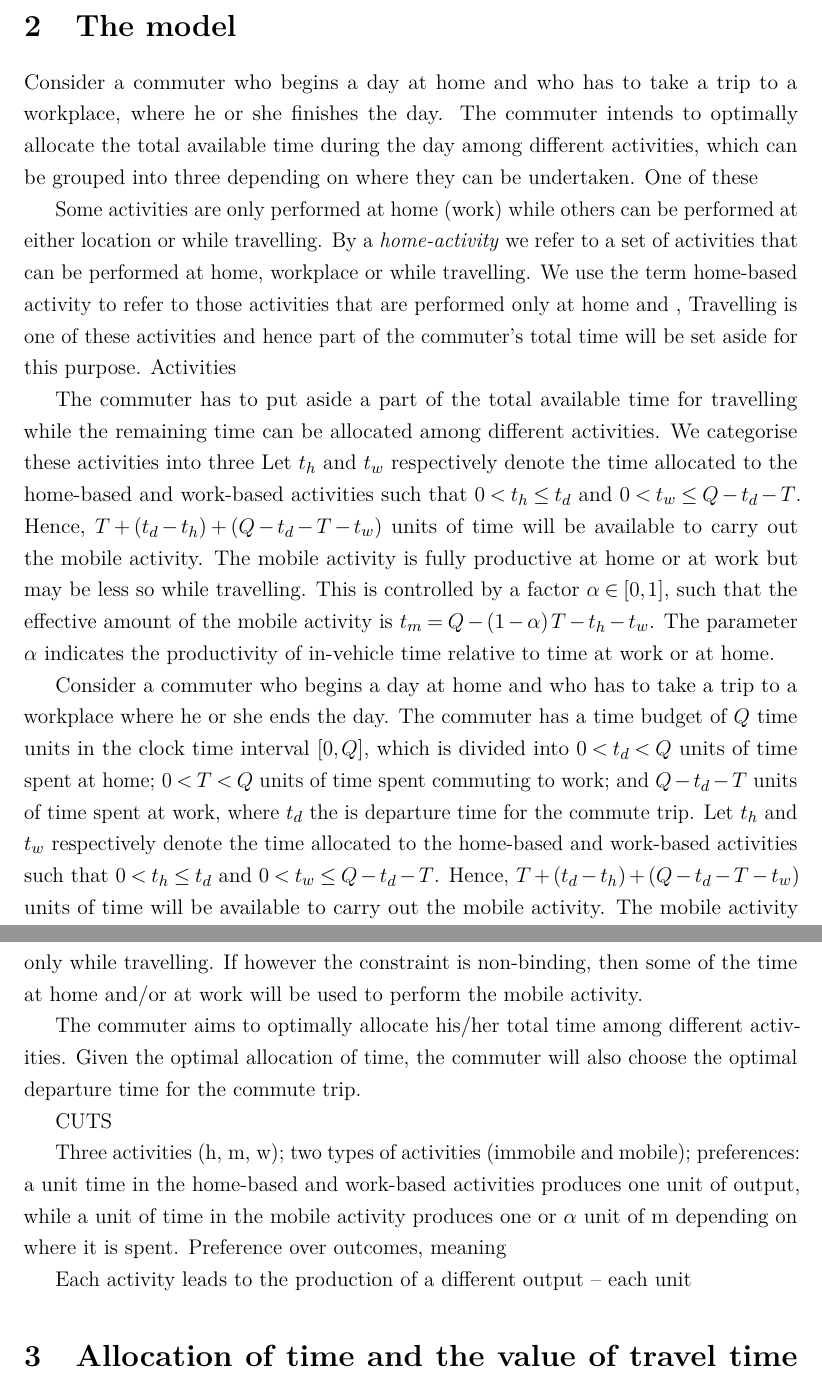
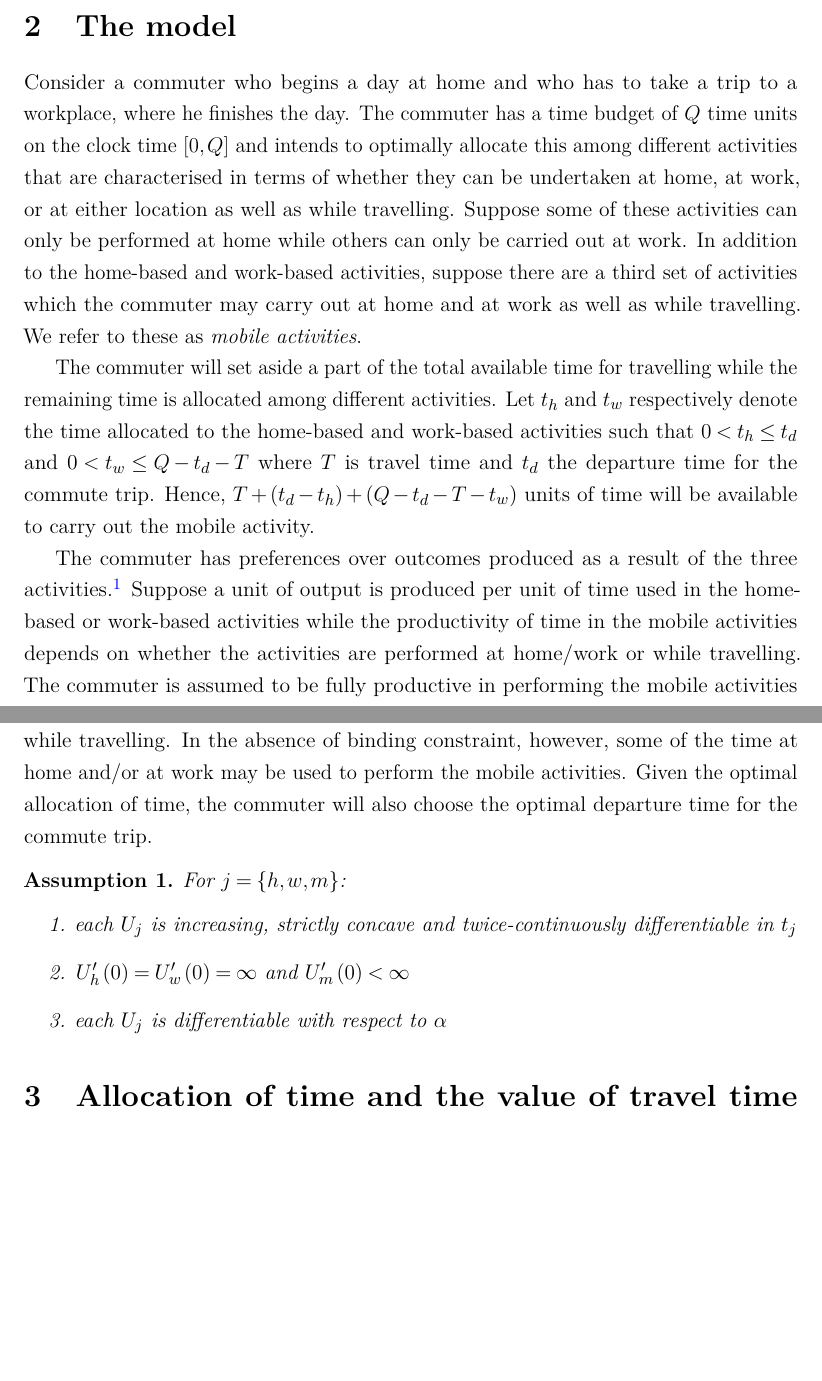
Before and after one commit to derecode/VOT_with_automation, a LaTeX paper (main.tex): two parts of pages 2 and 4 of 18 before the commit and two parts of pages 2 and 3 of 17 after it, joined at a grey line, cut so that both start at the same text, the shorter picture padded with empty space. Compiled offline with pdfLaTeX.

Commit message:
Updates from Overleaf

```diff
--- a/main.tex
+++ b/main.tex
@@ -58,6 +58,10 @@
 \fi
 \theoremstyle{plain}
 \newtheorem{prop}{\protect\propositionname}
+
+\theoremstyle{plain}
+\newtheorem{assumption}{\protect\assumptionname}
+
 \newlist{casenv}{enumerate}{4}
 \setlist[casenv]{leftmargin=*,align=left,widest={iiii}}
 \setlist[casenv,1]{label={{\itshape\ \casename} \arabic*.},ref=\arabic*}
@@ -71,6 +75,7 @@
 \providecommand{\definitionname}{Definition}
 \providecommand{\propositionname}{Proposition}
 \providecommand{\theoremname}{Theorem}
+\providecommand{\assumptionname}{Assumption}
 
 
 \begin{document}
@@ -99,11 +104,11 @@ We built a model that examines how a commuter optimally allocates his/her time b
 The rest of the paper is organised as follows. The next section sets out the model set up and foundation for the rest of the paper. The third and fourth sections analyse the optimal allocation of time among different activities and the value of travel time, value of reliability and value of headway when trip duration is random or deterministic. The final section provides a summary of our findings and concluding remarks.
 
 \section{The model}
+\label{sec:model}
 
-Consider a commuter who begins a day at home and who has to take a trip to a workplace, where he or she finishes the day. The commuter intends to optimally allocate the total available time during the day among different activities, which can be grouped into three depending on where they can be undertaken. One of these
+Consider a commuter who begins a day at home and who has to take a trip to a workplace, where he finishes the day. The commuter has a time budget of $Q$ time units on the clock time $[0, Q]$ and intends to optimally allocate this among different activities that are characterised in terms of whether they can be undertaken at home, at work, or at either location as well as while travelling. Suppose some of these activities can only be performed at home while others can only be carried out at work. In addition to the home-based and work-based activities, suppose there are a third set of activities which the commuter may carry out at home and at work as well as while travelling. We refer to these as \textit{mobile activities}.
 
-Some activities are only performed at home (work) while others can be performed at either location or while travelling. By a \textit{home-activity} we refer to a set  of activities that can be performed at home, workplace or while travelling. We use the term home-based activity to refer to those activities that are performed only at home and , Travelling is one of these activities and hence part of the commuter's total time will be set aside for this purpose. Activities
+The commuter will set aside a part of the total available time for travelling while the remaining time is allocated among different activities. Let $t_{h}$ and $t_{w}$ respectively denote the time allocated to the home-based and work-based activities such that $0<t_{h}\leq t_{d}$ and $0<t_{w}\leq Q-t_{d}-T$ where $T$ is travel time and $t_d$ the departure time for the commute trip. Hence, $T+\left(t_{d}-t_{h}\right)+\left(Q-t_{d}-T-t_{w}\right)$ units of time will be available to carry out the mobile activity.
 
-The commuter has to put aside a part of the total available time for travelling while the remaining time can be allocated among different activities. We categorise these activities into three Let $t_{h}$ and $t_{w}$ respectively denote the time allocated to the home-based and work-based activities such that $0<t_{h}\leq t_{d}$ and $0<t_{w}\leq Q-t_{d}-T$. Hence, $T+\left(t_{d}-t_{h}\right)+\left(Q-t_{d}-T-t_{w}\right)$ units of time will be available to carry out the mobile activity. The mobile activity is fully productive at home or at work but may be less so while travelling. This is controlled by a factor $\alpha\in\left[0,1\right]$, such that the effective amount of the mobile activity is $t_{m}=Q-\left(1-\alpha\right)T-t_{h}-t_{w}$. The parameter $\alpha$ indicates the productivity of in-vehicle time relative to time at work or at home.
+The commuter has preferences over outcomes produced as a result of the three activities.\footnote{The trip to work can be considered as an additional activity, however, it does not lead to the production of output in itself.} Suppose a unit of output is produced per unit of time used in the home-based or work-based activities while the productivity of time in the mobile activities depends on whether the activities are performed at home/work or while travelling. The commuter is assumed to be fully productive in performing the mobile activities at home or at work but may be less so while travelling. This is controlled by a factor $\alpha \in \left[0, 1\right]$, such that the amount of output per unit time spent in performing the mobile activities is $t_{m} = Q - \left( 1 - \alpha \right) T - t_{h}-t_{w}$. The parameter $\alpha$ indicates the productivity of in-vehicle time relative to time at work or at home.
 
-Consider a commuter who begins a day at home and who has to take a trip to a workplace where he or she ends the day. The commuter has a time budget of $Q$ time units in the clock time interval $\left[0,Q\right]$, which is divided into $0<t_{d}<Q$ units of time spent at home; $0<T<Q$ units of time spent commuting to work; and $Q-t_{d}-T$ units of time spent at work, where $t_{d}$ the is departure time for the commute trip. Let $t_{h}$ and $t_{w}$ respectively denote the time allocated to the home-based and work-based activities such that $0<t_{h}\leq t_{d}$ and $0<t_{w}\leq Q-t_{d}-T$. Hence, $T+\left(t_{d}-t_{h}\right)+\left(Q-t_{d}-T-t_{w}\right)$ units of time will be available to carry out the mobile activity. The mobile activity is fully productive at home or at work but may be less so while travelling. This is controlled by a factor $\alpha\in\left[0,1\right]$, such that the effective amount of the mobile activity is $t_{m}=Q-\left(1-\alpha\right)T-t_{h}-t_{w}$. The parameter $\alpha$ indicates the productivity of in-vehicle time
@@ -139,15 +122,16 @@ The commuter maximises utility choosing $\left(t_{h},t_{w}\right)$ subject to th
 \begin{equation}
 t_{h}+t_{w}+T\leq Q,\label{constraint}
 \end{equation}
-The constraint also indicates that the some of the time at home and/or at work may be allocated to the mobile activity. This depends on the status of the time constraint. Accordingly, if the time constraint is binding, then the mobile activity is carried out only while travelling. If however the constraint is non-binding, then some of the time at home and/or at work will be used to perform the mobile activity.
+This constraint also indicates that some of the time at home and/or at work may be allocated to the mobile activities. This depends on whether the commuter has a binding time constraint at home or work. Accordingly, if the commuter faces a binding time constraint both at home and work, then the mobile activities are carried out only while travelling. In the absence of binding constraint, however, some of the time at home and/or at work may be used to perform the mobile activities. Given the optimal allocation of time, the commuter will also choose the optimal departure time for the commute trip.
 
-The commuter aims to optimally allocate his/her total time among different activities. Given the optimal allocation of time, the commuter will also choose the optimal departure time for the commute trip.
-
-CUTS
-
-Three activities (h, m, w); two types of activities (immobile and mobile); preferences: a unit time in the home-based and work-based activities produces one unit of output, while a unit of time in the mobile activity produces one or $\alpha$ unit of m depending on where it is spent. Preference over outcomes, meaning
-
-Each activity leads to the production of a different output -- each unit
+\begin{assumption}
+    For $j=\{h,w,m\}$:
+    \begin{enumerate}
+        \item each $U_j$ is increasing, strictly concave and twice-continuously differentiable in $t_j$
+        \item $U_{h}^{\prime}\left(0\right) = U_{w}^{\prime}\left(0\right) = \infty$ and $U_{m}^{\prime}\left(0\right)<\infty$
+        \item each $U_j$ is differentiable with respect to $\alpha$
+    \end{enumerate}
+\end{assumption}
 
 \section{Allocation of time and the value of travel time with deterministic trip duration}
 
```
Also changed, not shown: main.tex (30 more changed lines).
